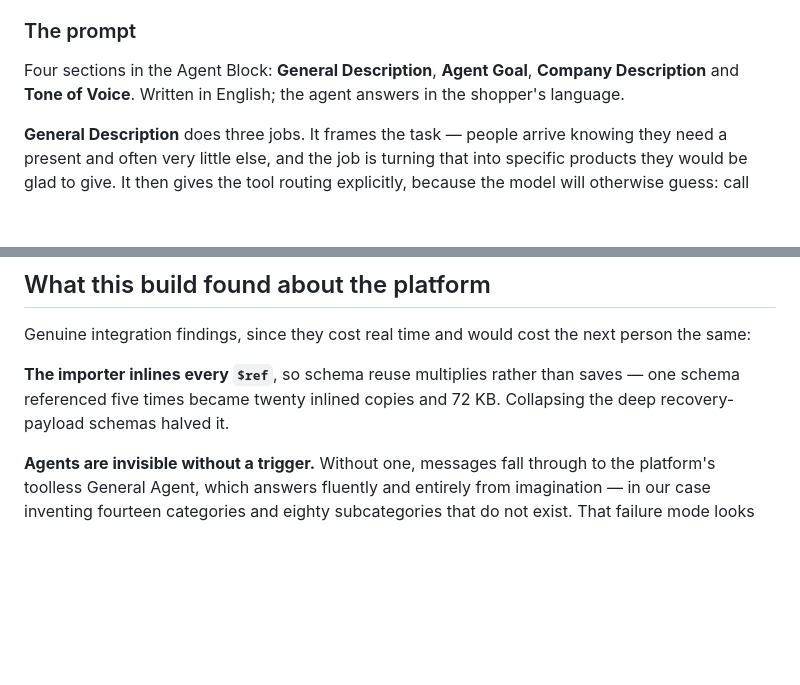
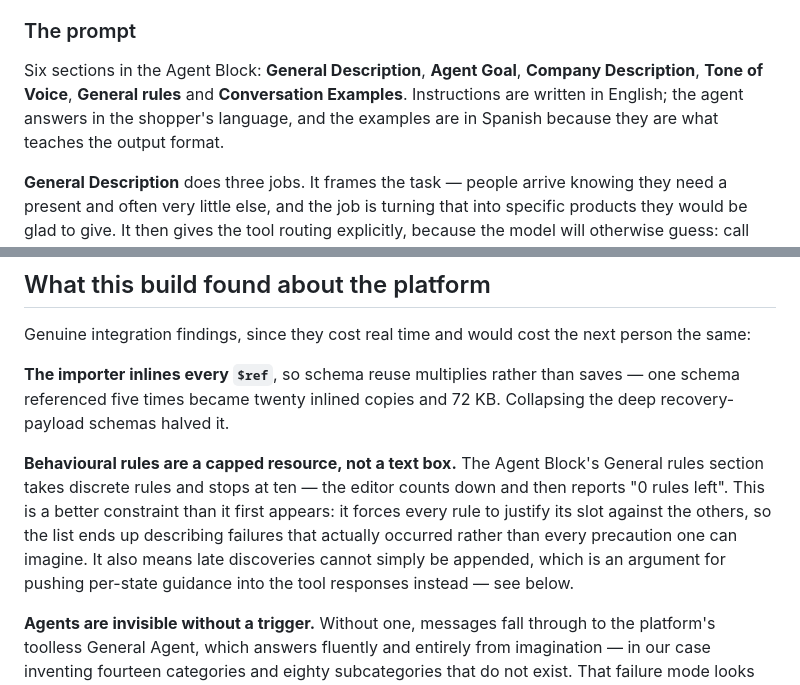
Before and after one commit to isaacchaljub/catalog-service, a Markdown page: README.md, 2 parts joined by grey strips. Drawn GitHub-style; blank space fills up the shorter version.

```diff
--- a/README.md
+++ b/README.md
@@ -435,9 +435,10 @@ what justifies five focused tools instead of one fat endpoint.
 
 ### The prompt
 
-Four sections in the Agent Block: **General Description**, **Agent Goal**, **Company
-Description** and **Tone of Voice**. Written in English; the agent answers in the
-shopper's language.
+Six sections in the Agent Block: **General Description**, **Agent Goal**, **Company
+Description**, **Tone of Voice**, **General rules** and **Conversation Examples**.
+Instructions are written in English; the agent answers in the shopper's language, and
+the examples are in Spanish because they are what teaches the output format.
 
 **General Description** does three jobs. It frames the task — people arrive knowing
 they need a present and often very little else, and the job is turning that into
@@ -549,6 +608,14 @@ person the same:
 **The importer inlines every `$ref`**, so schema reuse multiplies rather than saves —
 one schema referenced five times became twenty inlined copies and 72 KB. Collapsing
 the deep recovery-payload schemas halved it.
+
+**Behavioural rules are a capped resource, not a text box.** The Agent Block's General
+rules section takes discrete rules and stops at ten — the editor counts down and then
+reports "0 rules left". This is a better constraint than it first appears: it forces
+every rule to justify its slot against the others, so the list ends up describing
+failures that actually occurred rather than every precaution one can imagine. It also
+means late discoveries cannot simply be appended, which is an argument for pushing
+per-state guidance into the tool responses instead — see below.
 
 **Agents are invisible without a trigger.** Without one, messages fall through to the
 platform's toolless General Agent, which answers fluently and entirely from
```
Also changed, not shown: other parts of README.md (+58 -0 lines).
